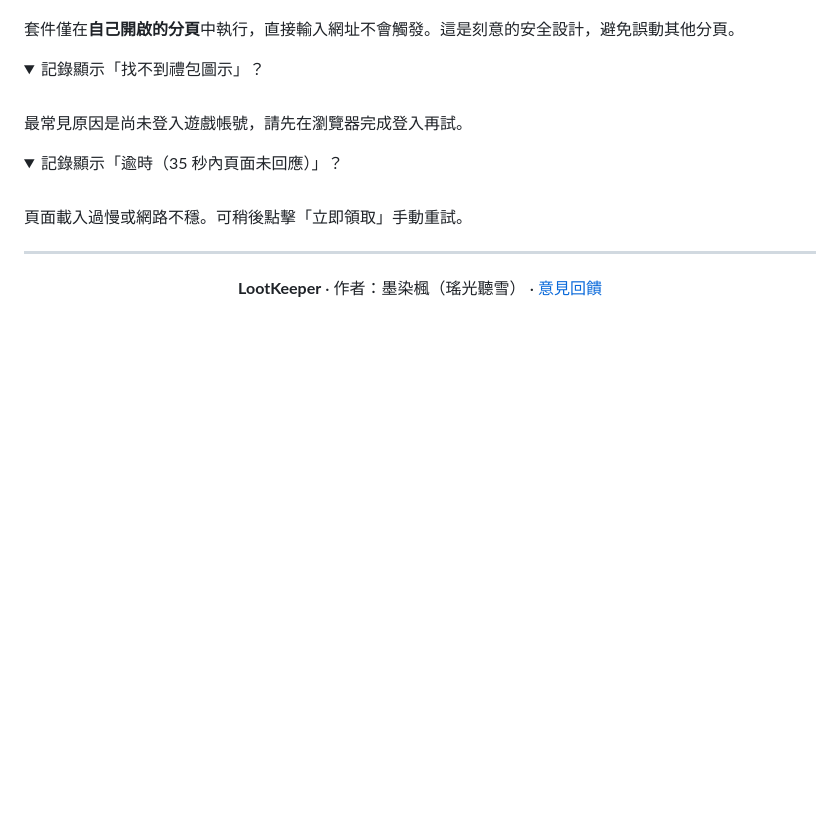
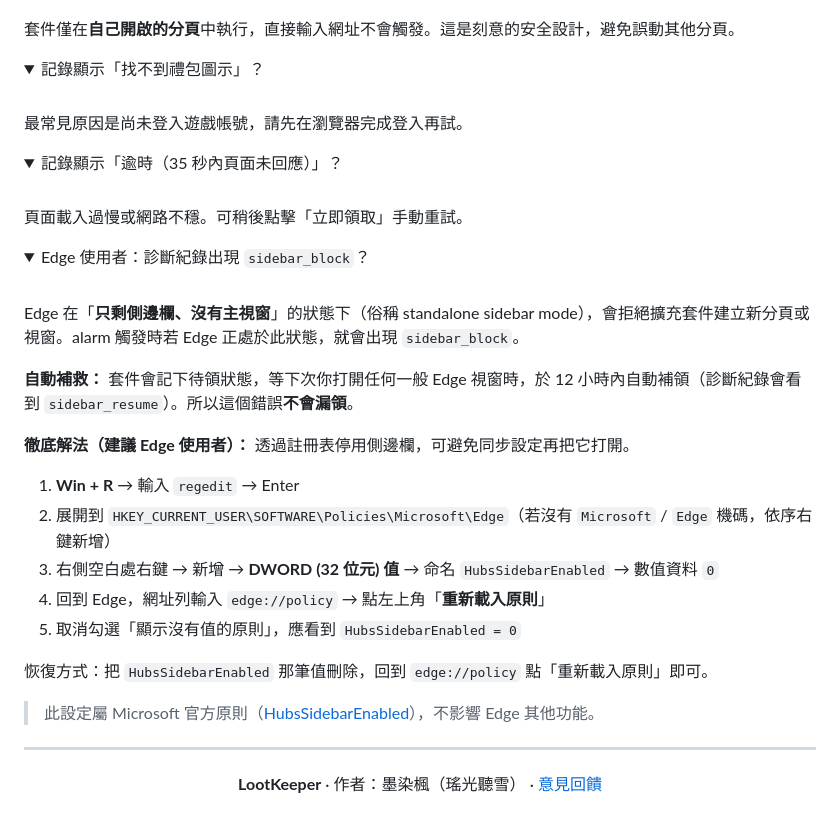
Before and after one commit to ZhouYuXun/LootKeeper, a Markdown page: README.md, the part around the change. Drawn GitHub-style; folded sections open; blank space fills up the shorter version.

Commit message:
docs: add Edge sidebar_block troubleshooting with HubsSidebarEnabled fix

```diff
--- a/README.md
+++ b/README.md
@@ -202,6 +202,28 @@
 
 </details>
 
+<details>
+<summary>Edge 使用者：診斷紀錄出現 <code>sidebar_block</code>？</summary>
+<br>
+
+Edge 在「**只剩側邊欄、沒有主視窗**」的狀態下（俗稱 standalone sidebar mode），會拒絕擴充套件建立新分頁或視窗。alarm 觸發時若 Edge 正處於此狀態，就會出現 `sidebar_block`。
+
+**自動補救：** 套件會記下待領狀態，等下次你打開任何一般 Edge 視窗時，於 12 小時內自動補領（診斷紀錄會看到 `sidebar_resume`）。所以這個錯誤**不會漏領**。
+
+**徹底解法（建議 Edge 使用者）：** 透過註冊表停用側邊欄，可避免同步設定再把它打開。
+
+1. **Win + R** → 輸入 `regedit` → Enter
+2. 展開到 `HKEY_CURRENT_USER\SOFTWARE\Policies\Microsoft\Edge`（若沒有 `Microsoft` / `Edge` 機碼，依序右鍵新增）
+3. 右側空白處右鍵 → 新增 → **DWORD (32 位元) 值** → 命名 `HubsSidebarEnabled` → 數值資料 `0`
+4. 回到 Edge，網址列輸入 `edge://policy` → 點左上角「**重新載入原則**」
+5. 取消勾選「顯示沒有值的原則」，應看到 `HubsSidebarEnabled = 0`
+
+恢復方式：把 `HubsSidebarEnabled` 那筆值刪除，回到 `edge://policy` 點「重新載入原則」即可。
+
+> 此設定屬 Microsoft 官方原則（[HubsSidebarEnabled](https://learn.microsoft.com/en-us/deployedge/microsoft-edge-policies#hubssidebarenabled)），不影響 Edge 其他功能。
+
+</details>
+
 ---
 
 <div align="center">
```
